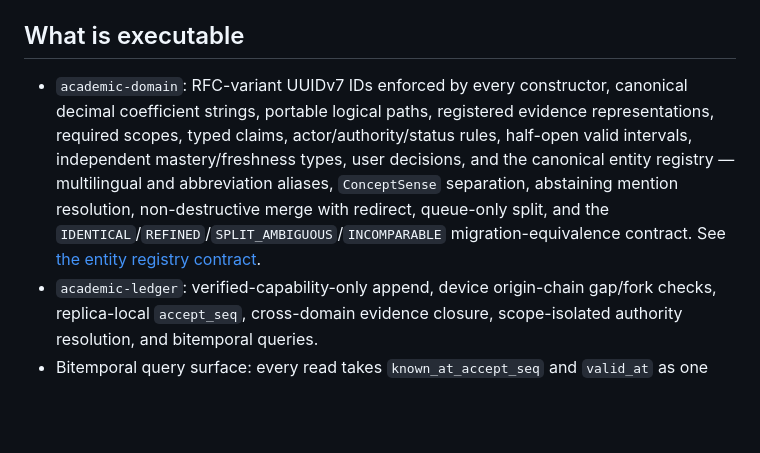
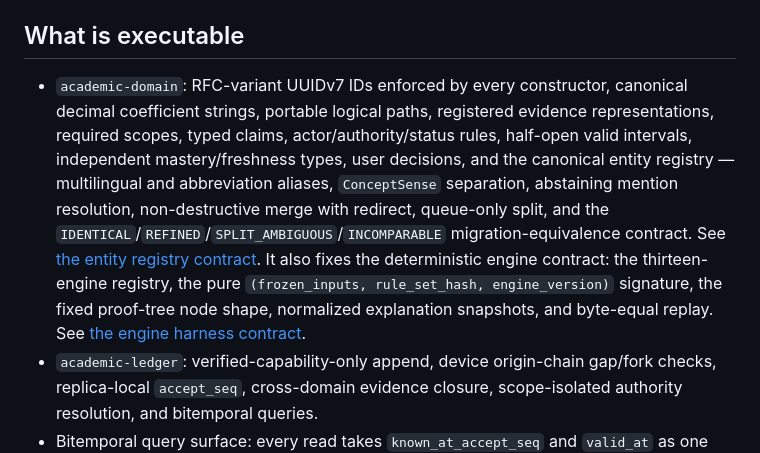
Before and after one commit to dnhynk/Academic-Platform, a Markdown page: README.md, the part around the change. Rendered like a GitHub page; blank space fills up the shorter version.

Commit message:
docs(contracts): state the deterministic engine harness contract
Co-Authored-By: Claude Opus 5 <noreply@anthropic.com>
Claude-Session: https://claude.ai/code/session_01Lhf4MAPyACfdKHUrgbpvXW

```diff
--- a/README.md
+++ b/README.md
@@ -4,7 +4,7 @@ This repository is the runnable foundation for a local-first Personal Academic
 
 ## What is executable
 
-- `academic-domain`: RFC-variant UUIDv7 IDs enforced by every constructor, canonical decimal coefficient strings, portable logical paths, registered evidence representations, required scopes, typed claims, actor/authority/status rules, half-open valid intervals, independent mastery/freshness types, user decisions, and the canonical entity registry — multilingual and abbreviation aliases, `ConceptSense` separation, abstaining mention resolution, non-destructive merge with redirect, queue-only split, and the `IDENTICAL`/`REFINED`/`SPLIT_AMBIGUOUS`/`INCOMPARABLE` migration-equivalence contract. See [the entity registry contract](docs/contracts/entity-registry.md).
+- `academic-domain`: RFC-variant UUIDv7 IDs enforced by every constructor, canonical decimal coefficient strings, portable logical paths, registered evidence representations, required scopes, typed claims, actor/authority/status rules, half-open valid intervals, independent mastery/freshness types, user decisions, and the canonical entity registry — multilingual and abbreviation aliases, `ConceptSense` separation, abstaining mention resolution, non-destructive merge with redirect, queue-only split, and the `IDENTICAL`/`REFINED`/`SPLIT_AMBIGUOUS`/`INCOMPARABLE` migration-equivalence contract. See [the entity registry contract](docs/contracts/entity-registry.md). It also fixes the deterministic engine contract: the thirteen-engine registry, the pure `(frozen_inputs, rule_set_hash, engine_version)` signature, the fixed proof-tree node shape, normalized explanation snapshots, and byte-equal replay. See [the engine harness contract](docs/contracts/engine-harness.md).
 - `academic-ledger`: verified-capability-only append, device origin-chain gap/fork checks, replica-local `accept_seq`, cross-domain evidence closure, scope-isolated authority resolution, and bitemporal queries.
 - Bitemporal query surface: every read takes `known_at_accept_seq` and `valid_at` as one value, the eighteen Phase 2 aggregate closure tables and the resolved claim lane are projected at those coordinates, materialized snapshots live in a separate disposable sidecar that records the projector that built them, and a transition is labelled `EVIDENCE_CHANGE`, `ONTOLOGY_CHANGE`, `ANALYZER_UPGRADE`, or `OFFICIAL_SOURCE_CORRECTION` by splitting the known-time interval rather than ranking a mixed one. See [the bitemporal time-travel contract](docs/contracts/bitemporal-time-travel.md).
 - `academic-contracts`: deterministic CBOR v3 encode/sign plus v1/v2/v3 decode/verify, semantic v3 validation of returned writer bytes, Ed25519 verification over original bytes, source-aware typed byte equality, device/key/user identity binding, pure v1-to-v3 and v2-to-v3 upcasters that rewrite no historical byte, and executable Protobuf actor/relation round trips with the same RFC-variant UUIDv7 boundary.
```
Also changed, not shown: docs/contracts/engine-harness.md (added, +217 -0 lines).
